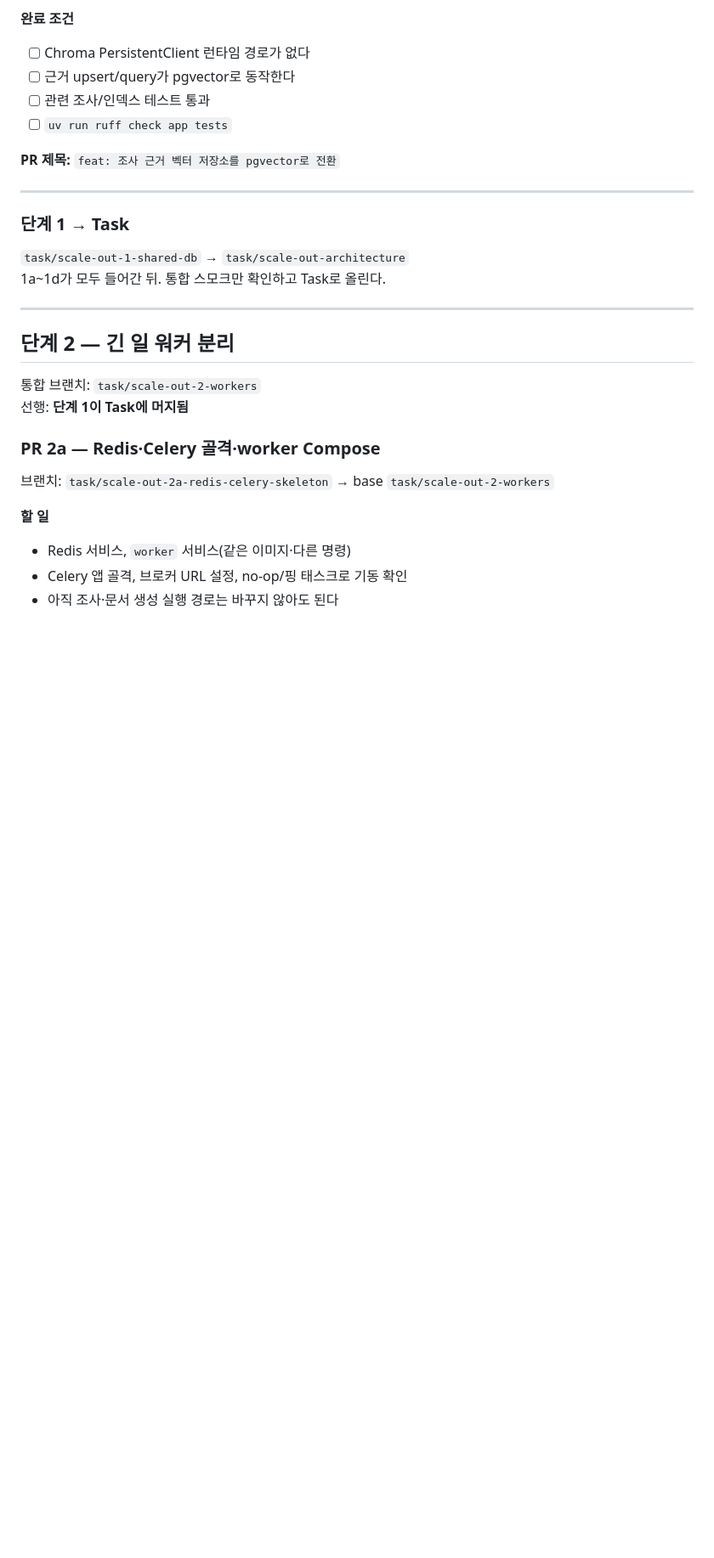
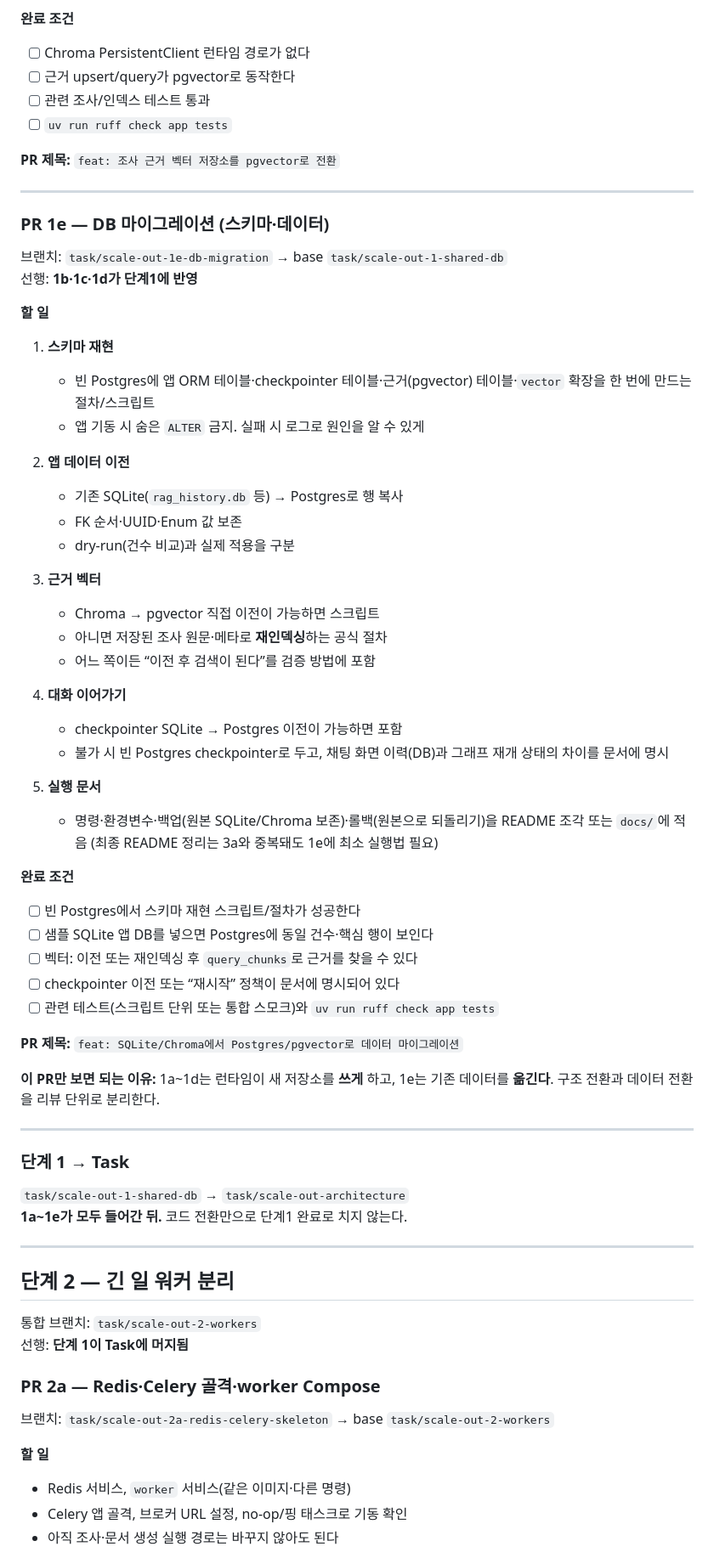
Before and after one commit to sjnqkqh/Think-Chair, a Markdown page: docs/plans/2026-08-07-scale-out-architecture.md, the part around one of its changes. Shown at 85% size. Rendered like a GitHub page; blank space fills up the shorter version.

Commit message:
docs: 단계1에 DB 마이그레이션(1e)을 필수로 명시
코드 전환만으로 끝내지 않고 SQLite/Chroma 데이터·스키마 이전을 잎 PR로 둔다.

Co-authored-by: Cursor <cursoragent@cursor.com>

```diff
--- a/docs/plans/2026-08-07-scale-out-architecture.md
+++ b/docs/plans/2026-08-07-scale-out-architecture.md
@@ -216,10 +227,52 @@ main
 
 ---
 
+### PR 1e — DB 마이그레이션 (스키마·데이터)
+
+브랜치: `task/scale-out-1e-db-migration` → base `task/scale-out-1-shared-db`
+선행: **1b·1c·1d가 단계1에 반영**
+
+**할 일**
+
+1. **스키마 재현**
+   - 빈 Postgres에 앱 ORM 테이블·checkpointer 테이블·근거(pgvector) 테이블·`vector` 확장을 한 번에 만드는 절차/스크립트
+   - 앱 기동 시 숨은 `ALTER` 금지. 실패 시 로그로 원인을 알 수 있게
+
+2. **앱 데이터 이전**
+   - 기존 SQLite(`rag_history.db` 등) → Postgres로 행 복사
+   - FK 순서·UUID·Enum 값 보존
+   - dry-run(건수 비교)과 실제 적용을 구분
+
+3. **근거 벡터**
+   - Chroma → pgvector 직접 이전이 가능하면 스크립트
+   - 아니면 저장된 조사 원문·메타로 **재인덱싱**하는 공식 절차
+   - 어느 쪽이든 “이전 후 검색이 된다”를 검증 방법에 포함
+
+4. **대화 이어가기**
+   - checkpointer SQLite → Postgres 이전이 가능하면 포함
+   - 불가 시 빈 Postgres checkpointer로 두고, 채팅 화면 이력(DB)과 그래프 재개 상태의 차이를 문서에 명시
+
+5. **실행 문서**
+   - 명령·환경변수·백업(원본 SQLite/Chroma 보존)·롤백(원본으로 되돌리기)을 README 조각 또는 `docs/`에 적음 (최종 README 정리는 3a와 중복돼도 1e에 최소 실행법 필요)
+
+**완료 조건**
+
+- [ ] 빈 Postgres에서 스키마 재현 스크립트/절차가 성공한다
+- [ ] 샘플 SQLite 앱 DB를 넣으면 Postgres에 동일 건수·핵심 행이 보인다
+- [ ] 벡터: 이전 또는 재인덱싱 후 `query_chunks`로 근거를 찾을 수 있다
+- [ ] checkpointer 이전 또는 “재시작” 정책이 문서에 명시되어 있다
+- [ ] 관련 테스트(스크립트 단위 또는 통합 스모크)와 `uv run ruff check app tests`
+
+**PR 제목:** `feat: SQLite/Chroma에서 Postgres/pgvector로 데이터 마이그레이션`
+
+**이 PR만 보면 되는 이유:** 1a~1d는 런타임이 새 저장소를 **쓰게** 하고, 1e는 기존 데이터를 **옮긴다**. 구조 전환과 데이터 전환을 리뷰 단위로 분리한다.
+
+---
+
 ### 단계 1 → Task
 
 `task/scale-out-1-shared-db` → `task/scale-out-architecture`
-1a~1d가 모두 들어간 뒤. 통합 스모크만 확인하고 Task로 올린다.
+**1a~1e가 모두 들어간 뒤.** 코드 전환만으로 단계1 완료로 치지 않는다.
 
 ---
 
```
Also changed, not shown: other parts of docs/plans/2026-08-07-scale-out-architecture.md (+23 -7 lines).
